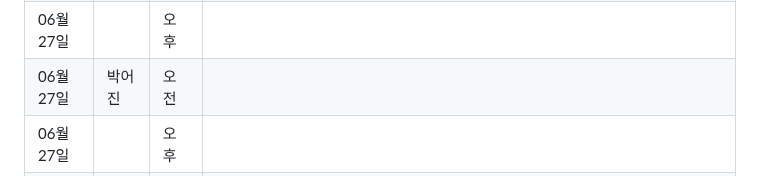
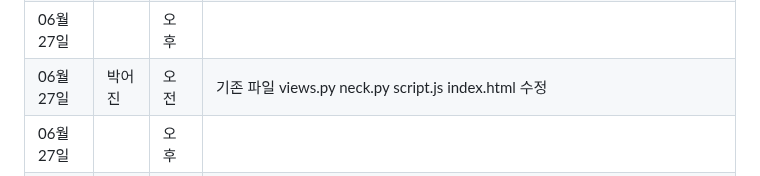
Before and after one commit to PiriKIM/KUiotFinalProject, a Markdown page: README.md, the part around the change. Rendered like a GitHub page.

```diff
--- a/README.md
+++ b/README.md
@@ -83,7 +83,7 @@ IoT 빅데이터 SW 개발자 과정 파이널 프로젝트
 | 06월 27일  |  | 오후  |                                     |
 | 06월 27일  | 송우림 | 오전  | 기존 Canvas 기반 실시간 스켈레톤 시각화 코드를 PoseStateManager 기반 상태 관리 흐름에 통합함      |
 | 06월 27일  |  | 오후  |                                                |
-| 06월 27일  | 박어진 | 오전  |                                           |
+| 06월 27일  | 박어진 | 오전  | 기존 파일 views.py neck.py script.js index.html 수정                                          |
 | 06월 27일  |  | 오후  |                                      |
 |------------|--------|-------|-----------------------------------------------------------------------------------------------------------------------------|
 | 06월 30일  | 임윤진 | 오전  |                                            |
```
